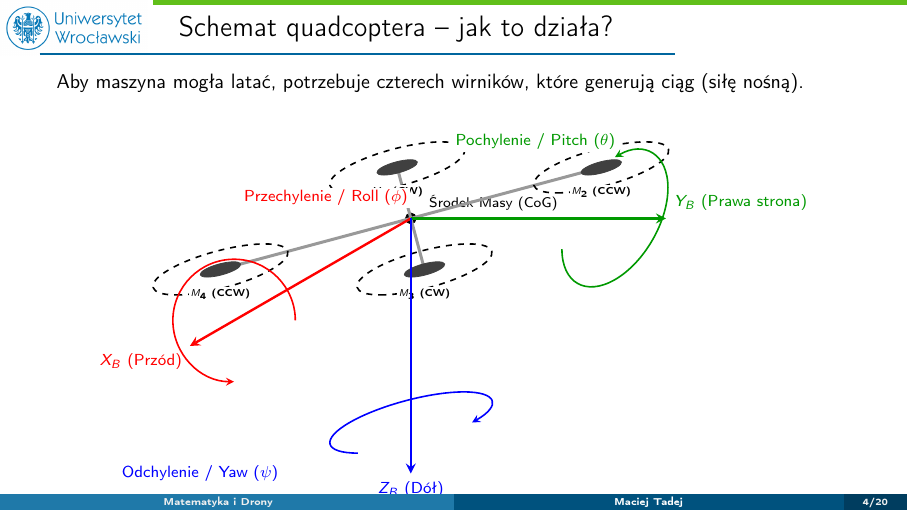
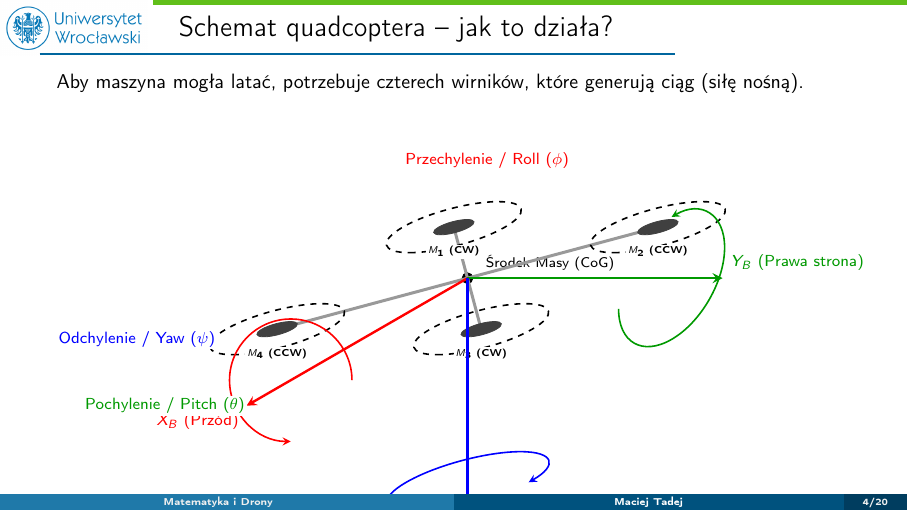
Before and after one commit to tadejow/autonomous-drones-modeling, LaTeX slides (prezentacja/main.tex, which reads prezentacja/sections/01_wstep.tex): page 4 of 20. Compiled offline with pdfLaTeX; a LaTeX package or settings file that is missing is left out.

Commit message:
style: fix 3d euler labels overlapping with drone body using fixed 2D coords

```diff
--- a/prezentacja/sections/01_wstep.tex
+++ b/prezentacja/sections/01_wstep.tex
@@ -52,20 +52,22 @@
         % Roll (Obrót wokół osi X_B -> Leży w płaszczyźnie YZ)
         \begin{scope}[canvas is yz plane at x=2.0]
             \draw[->, >=stealth, red, thick] (0.6, 0) arc (0:270:0.6);
-            \node[red, font=\footnotesize, fill=white, inner sep=1pt] at (0.9, 1.2) {Przechylenie / Roll ($\phi$)};
         \end{scope}
 
         % Pitch (Obrót wokół osi Y_B -> Leży w płaszczyźnie XZ)
         \begin{scope}[canvas is xz plane at y=2.0]
             \draw[->, >=stealth, green!60!black, thick] (0.6, 0) arc (0:-270:0.6);
-            \node[green!60!black, font=\footnotesize, fill=white, inner sep=1pt] at (0.9, 1.2) {Pochylenie / Pitch ($\theta$)};
         \end{scope}
 
         % Yaw (Obrót wokół osi Z_B -> Leży w płaszczyźnie XY)
         \begin{scope}[canvas is xy plane at z=-2.0]
             \draw[->, >=stealth, blue, thick] (0.6, 0) arc (0:-270:0.6);
-            \node[blue, font=\footnotesize, fill=white, inner sep=1pt] at (1.0, -1.2) {Odchylenie / Yaw ($\psi$)};
         \end{scope}
+
+        % Etykiety kątów (ustawione na sztywno w 2D, aby uniknąć kolizji)
+        \node[red, font=\footnotesize, fill=white, inner sep=1pt] at (-2.3, -1.8) {Przechylenie / Roll ($\phi$)};
+        \node[green!60!black, font=\footnotesize, fill=white, inner sep=1pt] at (2.5, -0.8) {Pochylenie / Pitch ($\theta$)};
+        \node[blue, font=\footnotesize, fill=white, inner sep=1pt] at (1.2, -2.2) {Odchylenie / Yaw ($\psi$)};
 
     \end{tikzpicture}
     \end{center}
```
